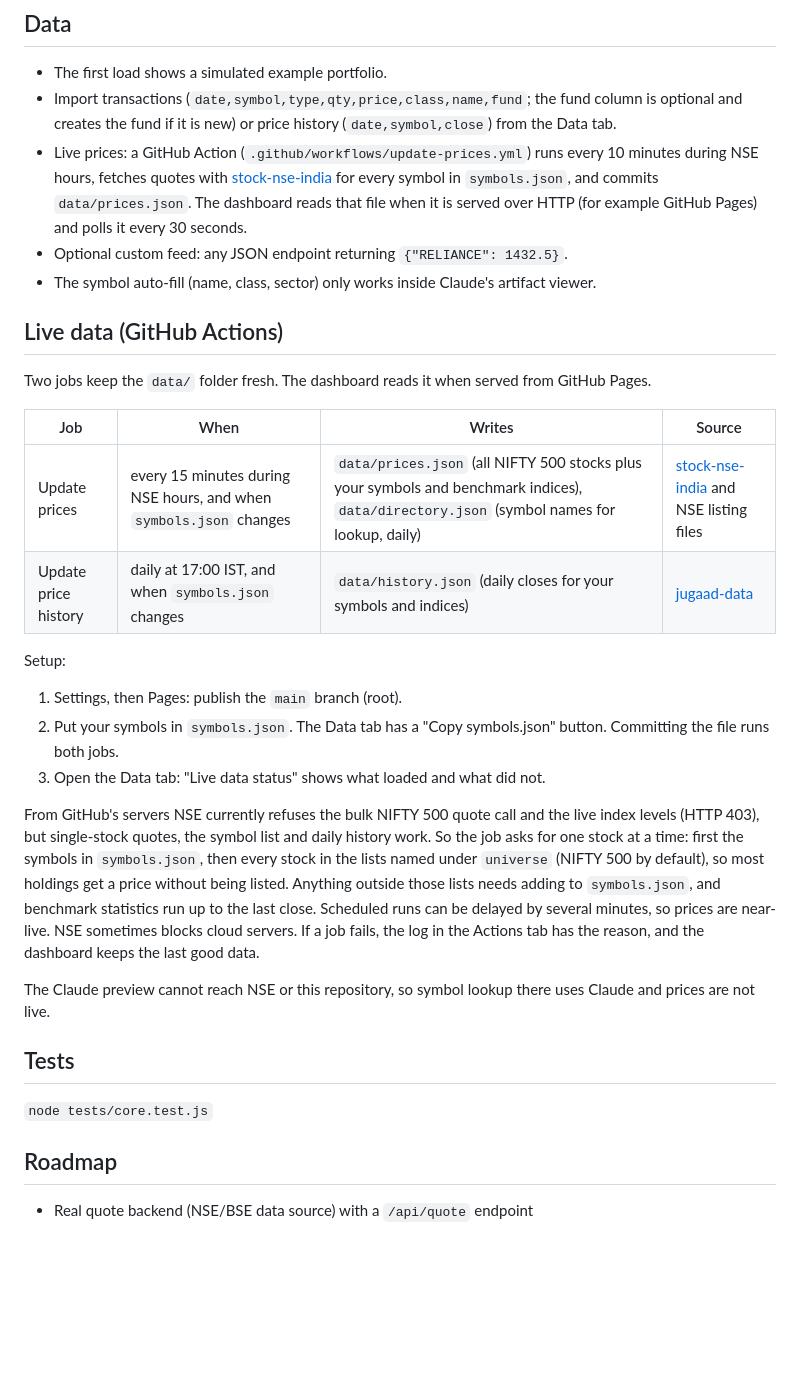
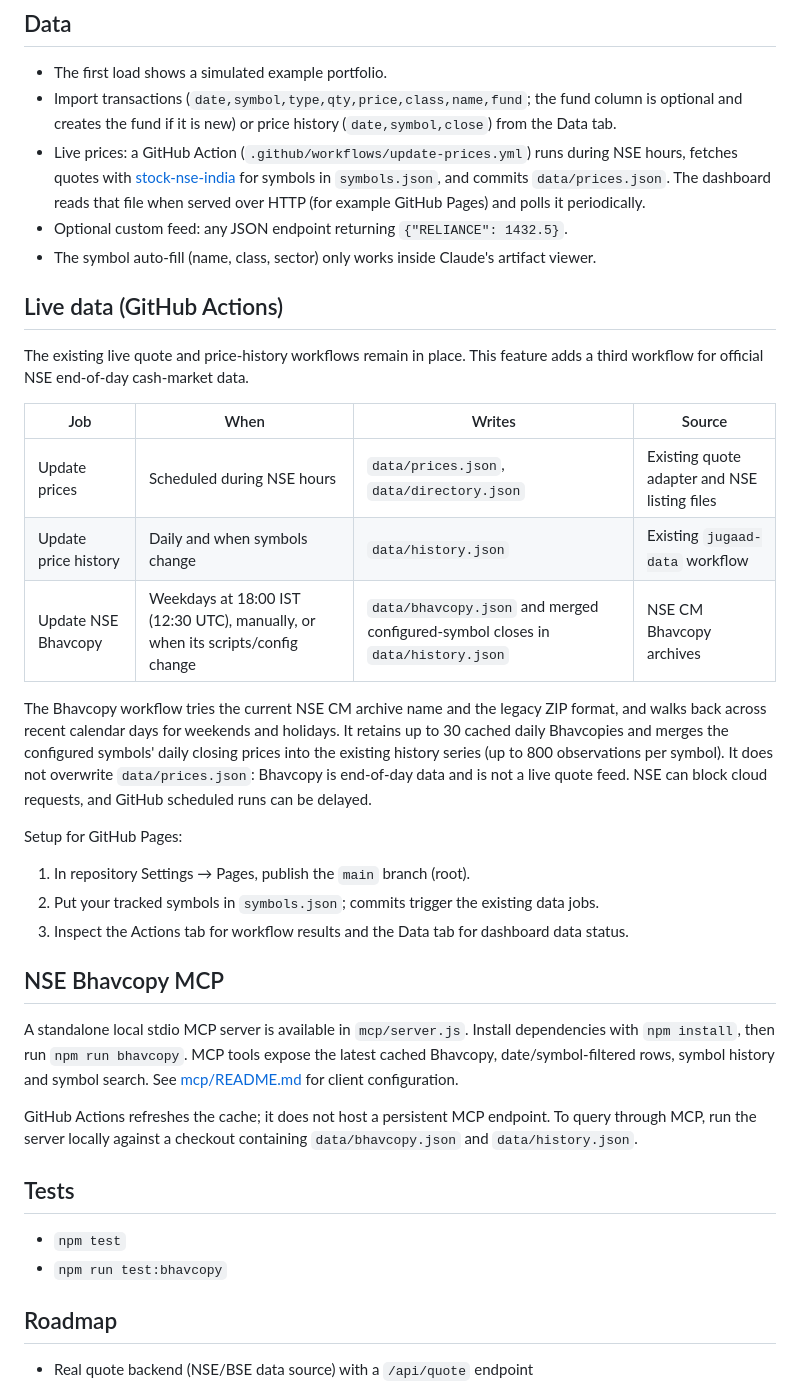
Before and after one commit to shashankshashisingh/PfMgmtV2, a Markdown page: README.md, the part around the change. GitHub-like rendering; blank space fills up the shorter version.

Commit message:
Document NSE Bhavcopy integration and MCP setup

```diff
--- a/README.md
+++ b/README.md
@@ -20,29 +20,34 @@ Open `index.html` in a browser. No build step. Holdings are stored in the browse
 ## Data
 - The first load shows a simulated example portfolio.
 - Import transactions (`date,symbol,type,qty,price,class,name,fund`; the fund column is optional and creates the fund if it is new) or price history (`date,symbol,close`) from the Data tab.
-- Live prices: a GitHub Action (`.github/workflows/update-prices.yml`) runs every 10 minutes during NSE hours, fetches quotes with [stock-nse-india](https://github.com/hi-imcodeman/stock-nse-india) for every symbol in `symbols.json`, and commits `data/prices.json`. The dashboard reads that file when it is served over HTTP (for example GitHub Pages) and polls it every 30 seconds.
+- Live prices: a GitHub Action (`.github/workflows/update-prices.yml`) runs during NSE hours, fetches quotes with [stock-nse-india](https://github.com/hi-imcodeman/stock-nse-india) for symbols in `symbols.json`, and commits `data/prices.json`. The dashboard reads that file when served over HTTP (for example GitHub Pages) and polls it periodically.
 - Optional custom feed: any JSON endpoint returning `{"RELIANCE": 1432.5}`.
 - The symbol auto-fill (name, class, sector) only works inside Claude's artifact viewer.
 
 ## Live data (GitHub Actions)
-Two jobs keep the `data/` folder fresh. The dashboard reads it when served from GitHub Pages.
+The existing live quote and price-history workflows remain in place. This feature adds a third workflow for official NSE end-of-day cash-market data.
 
 | Job | When | Writes | Source |
 |---|---|---|---|
-| Update prices | every 15 minutes during NSE hours, and when `symbols.json` changes | `data/prices.json` (all NIFTY 500 stocks plus your symbols and benchmark indices), `data/directory.json` (symbol names for lookup, daily) | [stock-nse-india](https://github.com/hi-imcodeman/stock-nse-india) and NSE listing files |
-| Update price history | daily at 17:00 IST, and when `symbols.json` changes | `data/history.json` (daily closes for your symbols and indices) | [jugaad-data](https://github.com/jugaad-py/jugaad-data) |
+| Update prices | Scheduled during NSE hours | `data/prices.json`, `data/directory.json` | Existing quote adapter and NSE listing files |
+| Update price history | Daily and when symbols change | `data/history.json` | Existing `jugaad-data` workflow |
+| Update NSE Bhavcopy | Weekdays at 18:00 IST (12:30 UTC), manually, or when its scripts/config change | `data/bhavcopy.json` and merged configured-symbol closes in `data/history.json` | NSE CM Bhavcopy archives |
 
-Setup:
-1. Settings, then Pages: publish the `main` branch (root).
-2. Put your symbols in `symbols.json`. The Data tab has a "Copy symbols.json" button. Committing the file runs both jobs.
-3. Open the Data tab: "Live data status" shows what loaded and what did not.
+The Bhavcopy workflow tries the current NSE CM archive name and the legacy ZIP format, and walks back across recent calendar days for weekends and holidays. It retains up to 30 cached daily Bhavcopies and merges the configured symbols' daily closing prices into the existing history series (up to 800 observations per symbol). It does not overwrite `data/prices.json`: Bhavcopy is end-of-day data and is not a live quote feed. NSE can block cloud requests, and GitHub scheduled runs can be delayed.
 
-From GitHub's servers NSE currently refuses the bulk NIFTY 500 quote call and the live index levels (HTTP 403), but single-stock quotes, the symbol list and daily history work. So the job asks for one stock at a time: first the symbols in `symbols.json`, then every stock in the lists named under `universe` (NIFTY 500 by default), so most holdings get a price without being listed. Anything outside those lists needs adding to `symbols.json`, and benchmark statistics run up to the last close. Scheduled runs can be delayed by several minutes, so prices are near-live. NSE sometimes blocks cloud servers. If a job fails, the log in the Actions tab has the reason, and the dashboard keeps the last good data.
+Setup for GitHub Pages:
+1. In repository Settings → Pages, publish the `main` branch (root).
+2. Put your tracked symbols in `symbols.json`; commits trigger the existing data jobs.
+3. Inspect the Actions tab for workflow results and the Data tab for dashboard data status.
 
-The Claude preview cannot reach NSE or this repository, so symbol lookup there uses Claude and prices are not live.
+## NSE Bhavcopy MCP
+A standalone local stdio MCP server is available in `mcp/server.js`. Install dependencies with `npm install`, then run `npm run bhavcopy`. MCP tools expose the latest cached Bhavcopy, date/symbol-filtered rows, symbol history and symbol search. See [mcp/README.md](mcp/README.md) for client configuration.
+
+GitHub Actions refreshes the cache; it does not host a persistent MCP endpoint. To query through MCP, run the server locally against a checkout containing `data/bhavcopy.json` and `data/history.json`.
 
 ## Tests
-`node tests/core.test.js`
+- `npm test`
+- `npm run test:bhavcopy`
 
 ## Roadmap
 - Real quote backend (NSE/BSE data source) with a `/api/quote` endpoint
```
